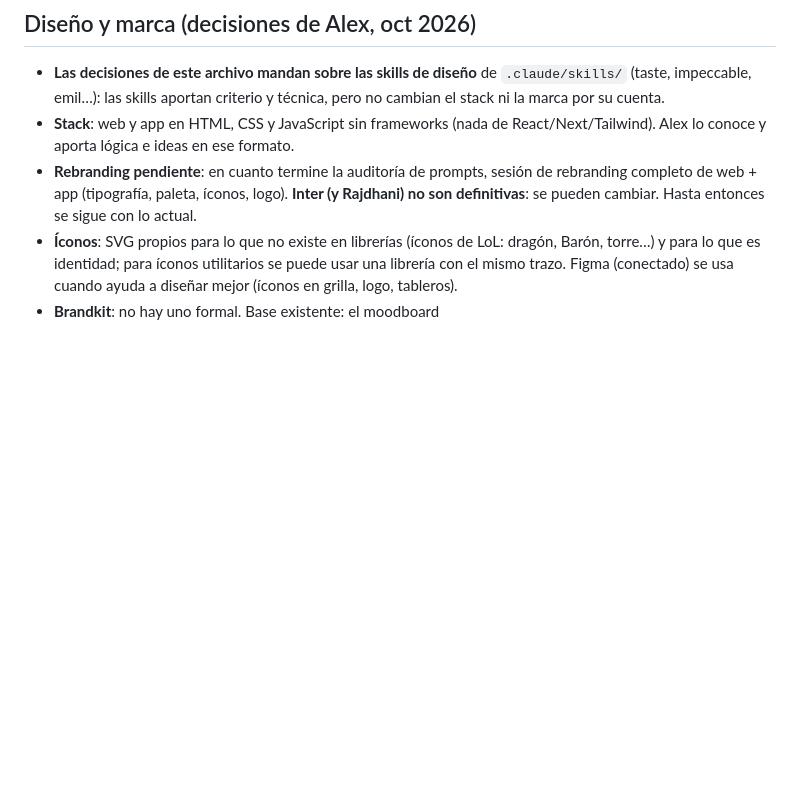
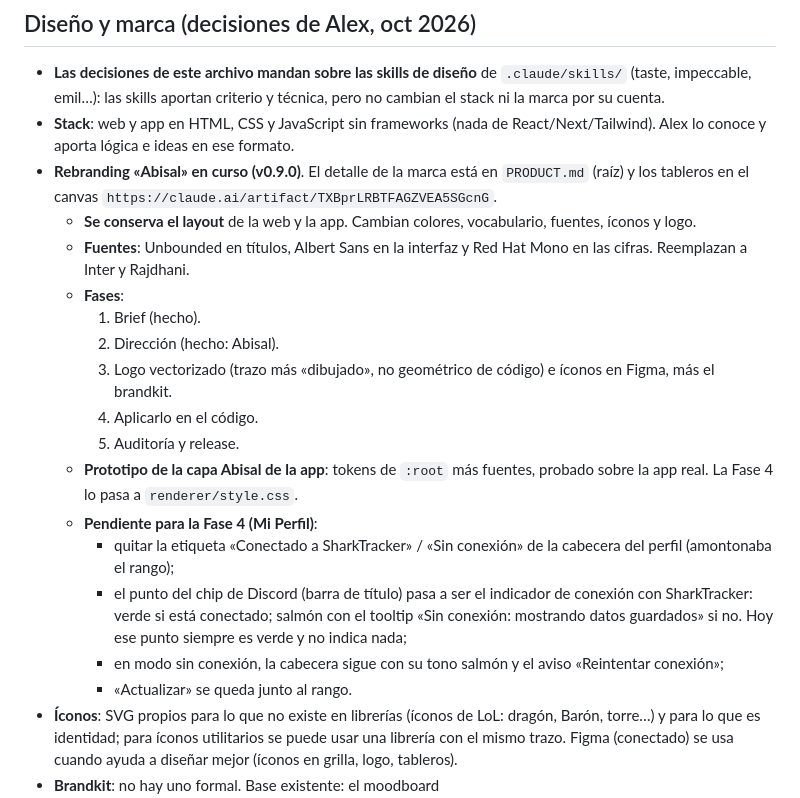
Before and after one commit to KyoSharkCode/SharkTracker, a Markdown page: app/CLAUDE.md, the part around the change. Rendered like a GitHub page; blank space fills up the shorter version.

Commit message:
Rebranding: vocabulario marino elegido y cambios de Mi Perfil para la fase 4
Co-Authored-By: Claude Opus 5.5 <noreply@anthropic.com>
Claude-Session: https://claude.ai/code/session_01JR94JKEr3fxioRTgvgatoV

```diff
--- a/app/CLAUDE.md
+++ b/app/CLAUDE.md
@@ -84,9 +84,27 @@ tono oscuro con acento turquesa `#00e5c7`) al construir cada pantalla real.
   la marca por su cuenta.
 - **Stack**: web y app en HTML, CSS y JavaScript sin frameworks (nada de React/Next/Tailwind).
   Alex lo conoce y aporta lógica e ideas en ese formato.
-- **Rebranding pendiente**: en cuanto termine la auditoría de prompts, sesión de rebranding completo de
-  web + app (tipografía, paleta, íconos, logo). **Inter (y Rajdhani) no son definitivas**: se pueden
-  cambiar. Hasta entonces se sigue con lo actual.
+- **Rebranding «Abisal» en curso (v0.9.0)**. El detalle de la marca está en `PRODUCT.md` (raíz) y los
+  tableros en el canvas `https://claude.ai/artifact/TXBprLRBTFAGZVEA5SGcnG`.
+  - **Se conserva el layout** de la web y la app. Cambian colores, vocabulario, fuentes, íconos y logo.
+  - **Fuentes**: Unbounded en títulos, Albert Sans en la interfaz y Red Hat Mono en las cifras.
+    Reemplazan a Inter y Rajdhani.
+  - **Fases**:
+    1. Brief (hecho).
+    2. Dirección (hecho: Abisal).
+    3. Logo vectorizado (trazo más «dibujado», no geométrico de código) e íconos en Figma, más el brandkit.
+    4. Aplicarlo en el código.
+    5. Auditoría y release.
+  - **Prototipo de la capa Abisal de la app**: tokens de `:root` más fuentes, probado sobre la app
+    real. La Fase 4 lo pasa a `renderer/style.css`.
+  - **Pendiente para la Fase 4 (Mi Perfil)**:
+    - quitar la etiqueta «Conectado a SharkTracker» / «Sin conexión» de la cabecera del perfil
+      (amontonaba el rango);
+    - el punto del chip de Discord (barra de título) pasa a ser el indicador de conexión con
+      SharkTracker: verde si está conectado; salmón con el tooltip «Sin conexión: mostrando datos
+      guardados» si no. Hoy ese punto siempre es verde y no indica nada;
+    - en modo sin conexión, la cabecera sigue con su tono salmón y el aviso «Reintentar conexión»;
+    - «Actualizar» se queda junto al rango.
 - **Íconos**: SVG propios para lo que no existe en librerías (íconos de LoL: dragón, Barón, torre…) y
   para lo que es identidad; para íconos utilitarios se puede usar una librería con el mismo trazo.
   Figma (conectado) se usa cuando ayuda a diseñar mejor (íconos en grilla, logo, tableros).
```
Also changed, not shown: PRODUCT.md (+8 -0 lines).
